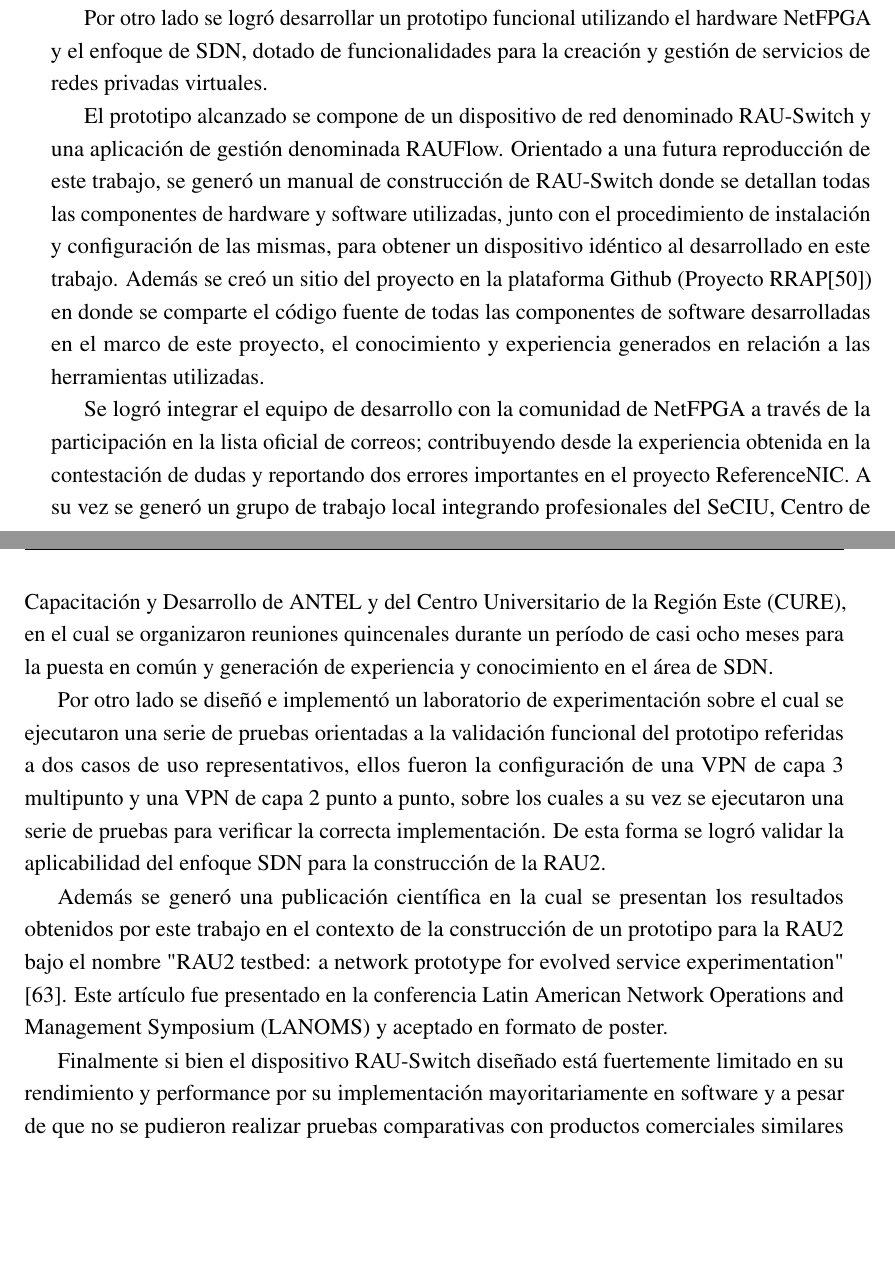
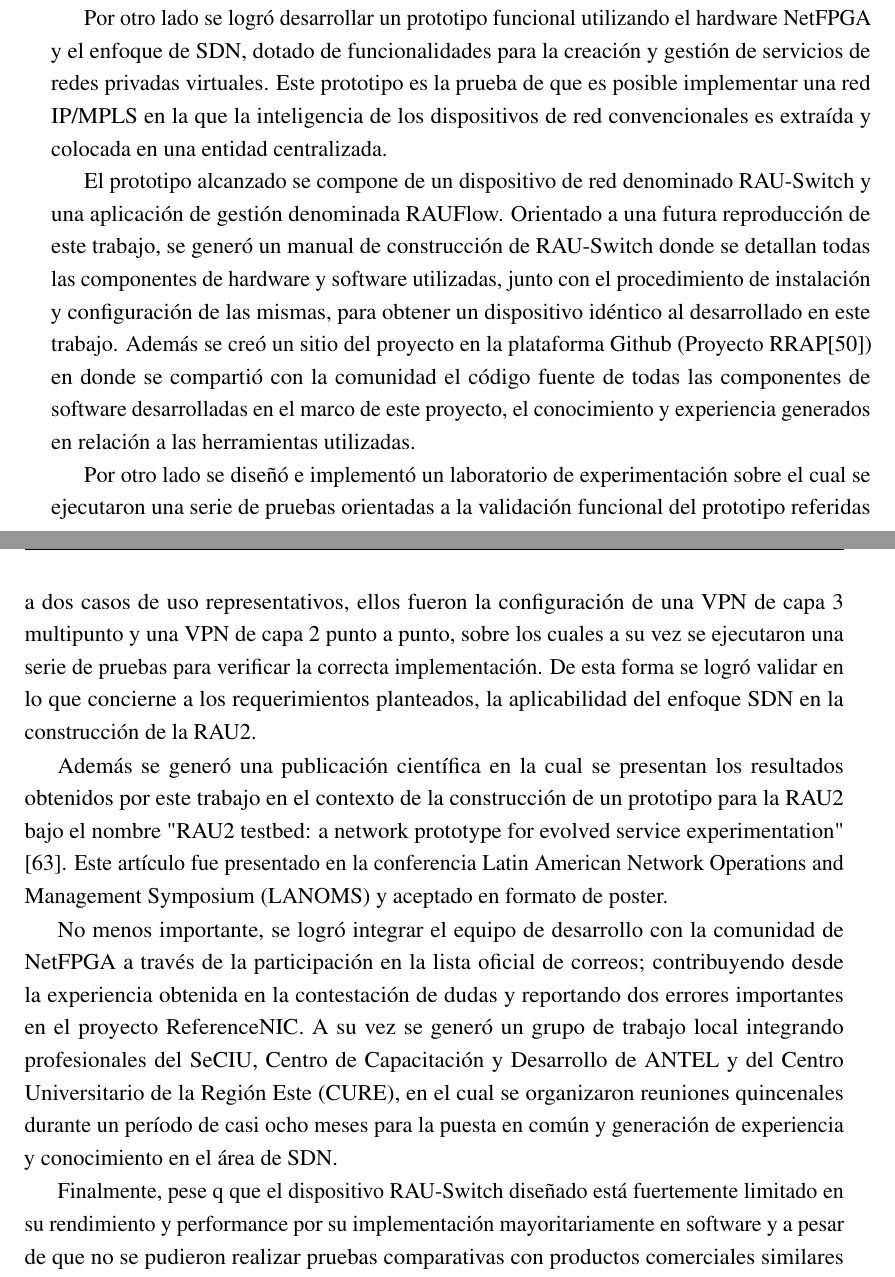
Before and after one commit to ProyectoRRAP/Documentacion, a LaTeX thesis (Informe/thesis.tex, which reads Informe/Chapter8/chapter8.tex): two parts of pages 131 and 132 of 212, joined at a grey line, cut so that both start at the same text, the shorter picture padded with empty space. Compiled offline with pdfLaTeX.

Commit message:
Cambios en capitulo 8

```diff
--- a/Informe/Chapter8/chapter8.tex
+++ b/Informe/Chapter8/chapter8.tex
@@ -13,17 +13,17 @@ En este cap\'itulo se resumen los principales resultados, logros y conclusiones
 Se realiz\'o una investigaci\'on en profundidad del estado del arte de las redes definidas por software
  (SDN) y la plataforma de hardware NetPGA, presentando un res\'umen de los resultados obtenidos en el cap\'itulo 2 de este trabajo.
 
-Por otro lado se logr\'o desarrollar un prototipo funcional utilizando el hardware NetFPGA y el enfoque de SDN, dotado de funcionalidades para la creaci\'on y gesti\'on de servicios de redes privadas virtuales.
+Por otro lado se logr\'o desarrollar un prototipo funcional utilizando el hardware NetFPGA y el enfoque de SDN, dotado de funcionalidades para la creaci\'on y gesti\'on de servicios de redes privadas virtuales. Este prototipo es la prueba de que es posible implementar una red IP/MPLS en la que la inteligencia de los dispositivos de red convencionales es extra\'ida y colocada en una entidad centralizada.
 
-El prototipo alcanzado se compone de un dispositivo de red denominado RAU-Switch y una aplicaci\'on de gesti\'on denominada RAUFlow. Orientado a una futura reproducci\'on de este trabajo, se gener\'o un manual de construcci\'on de RAU-Switch donde se detallan todas las componentes de hardware y software utilizadas, junto con el procedimiento de instalaci\'on y configuraci\'on de las mismas, para obtener un dispositivo id\'entico al desarrollado en este trabajo. Adem\'as se cre\'o un sitio del proyecto en la plataforma Github (Proyecto RRAP\cite{GitRRAP}) en donde se comparte el c\'odigo fuente de todas las componentes de software desarrolladas en el marco de este proyecto, el conocimiento y experiencia generados en relaci\'on a las herramientas utilizadas.
+El prototipo alcanzado se compone de un dispositivo de red denominado RAU-Switch y una aplicaci\'on de gesti\'on denominada RAUFlow. Orientado a una futura reproducci\'on de este trabajo, se gener\'o un manual de construcci\'on de RAU-Switch donde se detallan todas las componentes de hardware y software utilizadas, junto con el procedimiento de instalaci\'on y configuraci\'on de las mismas, para obtener un dispositivo id\'entico al desarrollado en este trabajo. Adem\'as se cre\'o un sitio del proyecto en la plataforma Github (Proyecto RRAP\cite{GitRRAP}) en donde se comparti\'o con la comunidad el c\'odigo fuente de todas las componentes de software desarrolladas en el marco de este proyecto, el conocimiento y experiencia generados en relaci\'on a las herramientas utilizadas.
 
-Se logr\'o integrar el equipo de desarrollo con la comunidad de NetFPGA a trav\'es de la participaci\'on en la lista oficial de correos; contribuyendo desde la experiencia obtenida en la contestaci\'on de dudas y reportando dos errores importantes en el proyecto ReferenceNIC. A su vez se gener\'o un grupo de trabajo local integrando profesionales del SeCIU, Centro de Capacitaci\'on y Desarrollo de ANTEL y del Centro Universitario de la Regi\'on Este (CURE), en el cual se organizaron reuniones quincenales durante un per\'iodo de casi ocho meses para la puesta en com\'un y generaci\'on de experiencia y conocimiento en el \'area de SDN.
-
-Por otro lado se diseñ\'o e implement\'o un laboratorio de experimentaci\'on sobre el cual se ejecutaron una serie de pruebas orientadas a la validaci\'on funcional del prototipo referidas a dos casos de uso representativos, ellos fueron la configuración de una VPN de capa 3 multipunto y una VPN de capa 2 punto a punto, sobre los cuales a su vez se ejecutaron una serie de pruebas para verificar la correcta implementaci\'on. De esta forma se logr\'o validar la aplicabilidad del enfoque SDN para la construcci\'on de la RAU2.
+Por otro lado se diseñ\'o e implement\'o un laboratorio de experimentaci\'on sobre el cual se ejecutaron una serie de pruebas orientadas a la validaci\'on funcional del prototipo referidas a dos casos de uso representativos, ellos fueron la configuración de una VPN de capa 3 multipunto y una VPN de capa 2 punto a punto, sobre los cuales a su vez se ejecutaron una serie de pruebas para verificar la correcta implementaci\'on. De esta forma se logr\'o validar en lo que concierne a los requerimientos planteados, la aplicabilidad del enfoque SDN en la construcci\'on de la RAU2.
 
 Adem\'as se gener\'o una publicaci\'on cient\'ifica en la cual se presentan los resultados obtenidos por este trabajo en el contexto de la construcci\'on de un prototipo para la RAU2 bajo el nombre "RAU2 testbed: a network prototype for evolved service experimentation" \cite{RauflowArticle}. Este art\'iculo fue presentado en la conferencia Latin American Network Operations and Management Symposium (LANOMS) y aceptado en formato de poster.
 
-Finalmente si bien el dispositivo RAU-Switch diseñado est\'a fuertemente limitado en su rendimiento y performance por su implementaci\'on mayoritariamente en software y a pesar de que no se pudieron realizar pruebas comparativas con productos comerciales similares en funcionalidades, se logr\'o validar la utilizaci\'on de esta plataforma en la construcci\'on de un dispositivo compatible con OpenFlow. Adem\'as se identific\'o el camino a seguir para la construcci\'on de un prototipo con mejores prestaciones explotando al m\'aximo las capacidades del hardware disponible.
+No menos importante, se logr\'o integrar el equipo de desarrollo con la comunidad de NetFPGA a trav\'es de la participaci\'on en la lista oficial de correos; contribuyendo desde la experiencia obtenida en la contestaci\'on de dudas y reportando dos errores importantes en el proyecto ReferenceNIC. A su vez se gener\'o un grupo de trabajo local integrando profesionales del SeCIU, Centro de Capacitaci\'on y Desarrollo de ANTEL y del Centro Universitario de la Regi\'on Este (CURE), en el cual se organizaron reuniones quincenales durante un per\'iodo de casi ocho meses para la puesta en com\'un y generaci\'on de experiencia y conocimiento en el \'area de SDN.
+
+Finalmente, pese q que el dispositivo RAU-Switch diseñado est\'a fuertemente limitado en su rendimiento y performance por su implementaci\'on mayoritariamente en software y a pesar de que no se pudieron realizar pruebas comparativas con productos comerciales similares en funcionalidades, se logr\'o validar la utilizaci\'on de esta plataforma en la construcci\'on de un dispositivo compatible con OpenFlow. Adem\'as se identific\'o el camino a seguir para la construcci\'on de un prototipo con mejores prestaciones explotando al m\'aximo las capacidades del hardware disponible.
 
 \section{Trabajo a futuro}
 En este trabajo no se compara el rendimiento del prototipo con productos comerciales similares en funcionalidades dado que estos implementan el plano de datos de OpenFlow en hardware, mientras que el prototipo lo implementa en software (Open vSwitch). De esta forma los tiempos de rendimiento ser\'ian incomparables.
```
